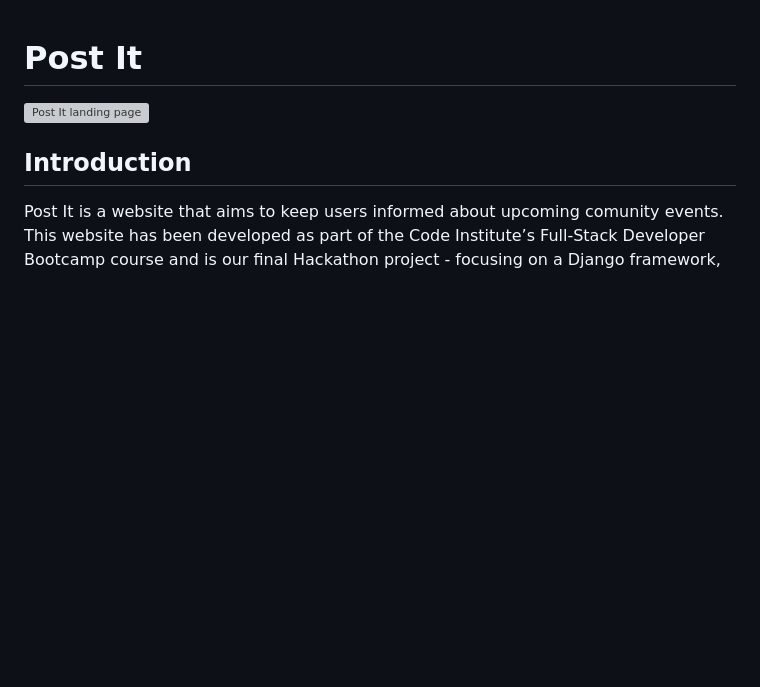
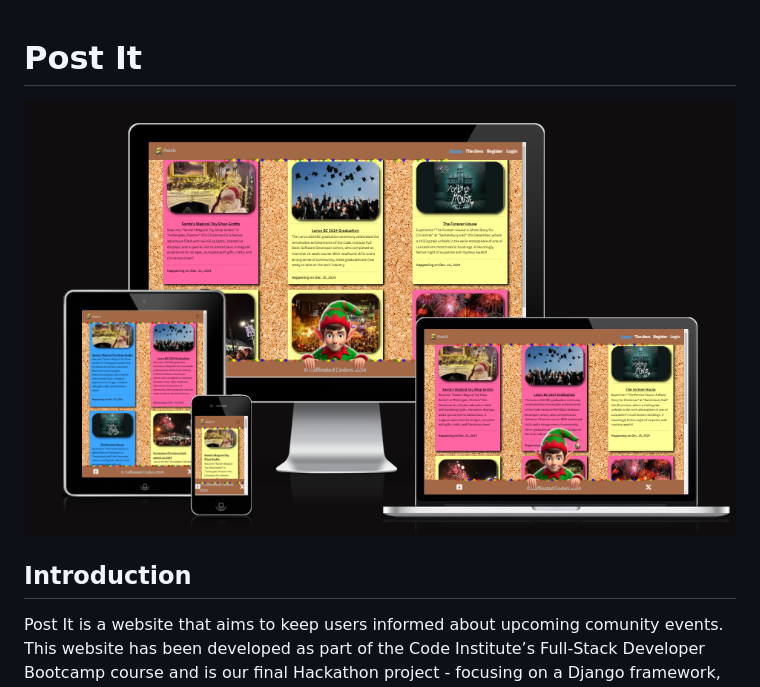
Before and after one commit to Yazhmd/Post-it-, a Markdown page: README.md, the part around the change. GitHub-like rendering; pictures changed too: documentation/images/responsive_screenshot.png (added); blank space fills up the shorter version; grey boxes are pictures that could not be loaded.

Commit message:
add responsive screenshot to README

```diff
--- a/README.md
+++ b/README.md
@@ -2,7 +2,7 @@
 
 
 
-![Post It landing page](documentation/final_views/)
+![Post It landing page](documentation/images/responsive_screenshot.png)
 
 
 ## Introduction
```
